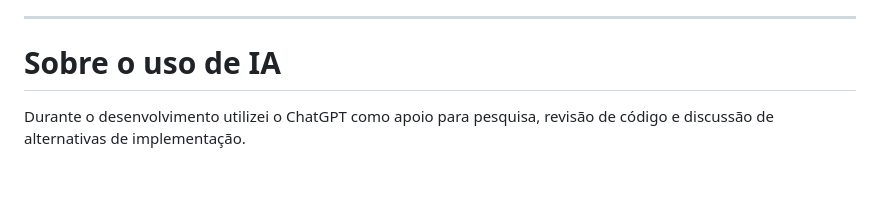
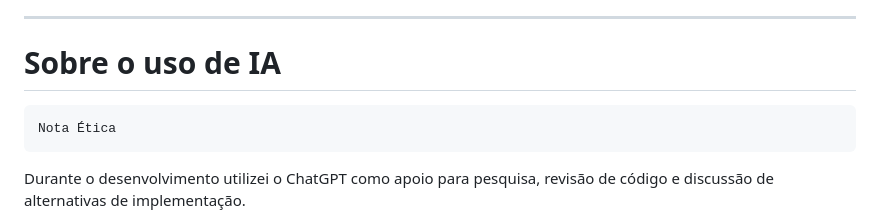
Before and after one commit to JussaraGomes2020/Desafio_2026, a Markdown page: README.md, the part around one of its changes. Rendered like a GitHub page; blank space fills up the shorter version.

```diff
--- a/README.md
+++ b/README.md
@@ -237,6 +237,8 @@ Caso o projeto continuasse sendo desenvolvido, alguns próximos passos seriam:
 
 # Sobre o uso de IA
 
+    Nota Ética
+
 Durante o desenvolvimento utilizei o ChatGPT como apoio para pesquisa, revisão de código e discussão de alternativas de implementação.
 
 As sugestões foram analisadas e adaptadas ao contexto do desafio. Sempre que necessário, realizei ajustes na implementação para atender aos requisitos da aplicação e validar o comportamento esperado.
```
Also changed, not shown: other parts of README.md (+1 -1 lines).
